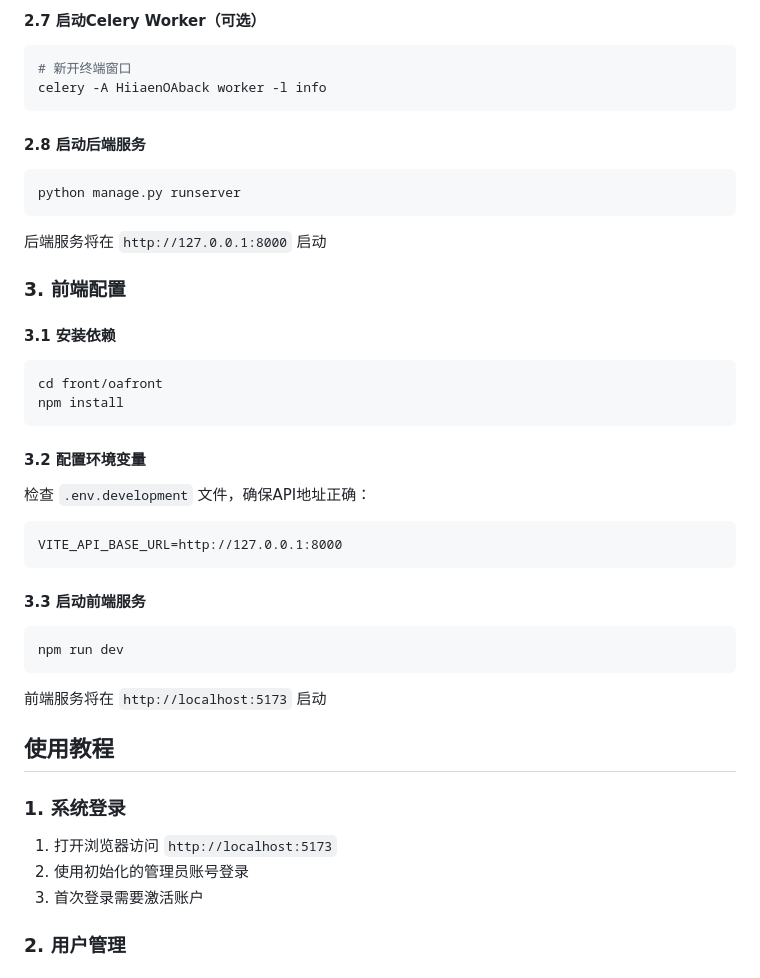
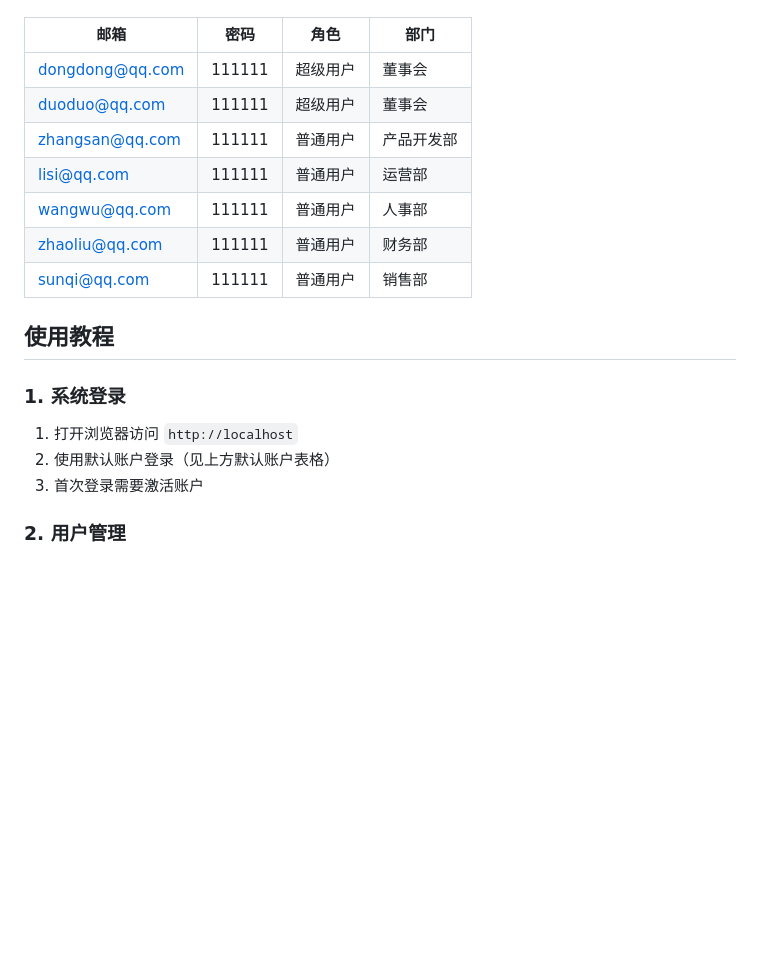
Before and after one commit to CHENKANGPING/OA-System, a Markdown page: README.md, the part around one of its changes. Rendered like a GitHub page; blank space fills up the shorter version.

````diff
--- a/README.md
+++ b/README.md
@@ -141,48 +101,19 @@ docker run -d -p 6379:6379 redis:alpine
-#### 2.7 启动Celery Worker（可选）
-
-```bash
-# 新开终端窗口
-celery -A HiiaenOAback worker -l info
-```
-
-#### 2.8 启动后端服务
-
-```bash
-python manage.py runserver
-```
-
-后端服务将在 `http://127.0.0.1:8000` 启动
-
-### 3. 前端配置
-
-#### 3.1 安装依赖
-
-```bash
-cd front/oafront
-npm install
-```
-
-#### 3.2 配置环境变量
-
-检查 `.env.development` 文件，确保API地址正确：
-```
-VITE_API_BASE_URL=http://127.0.0.1:8000
-```
-
-#### 3.3 启动前端服务
-
-```bash
-npm run dev
-```
-
-前端服务将在 `http://localhost:5173` 启动
+| 邮箱 | 密码 | 角色 | 部门 |
+|------|------|------|------|
+| dongdong@qq.com | 111111 | 超级用户 | 董事会 |
+| duoduo@qq.com | 111111 | 超级用户 | 董事会 |
+| zhangsan@qq.com | 111111 | 普通用户 | 产品开发部 |
+| lisi@qq.com | 111111 | 普通用户 | 运营部 |
+| wangwu@qq.com | 111111 | 普通用户 | 人事部 |
+| zhaoliu@qq.com | 111111 | 普通用户 | 财务部 |
+| sunqi@qq.com | 111111 | 普通用户 | 销售部 |
 
 ## 使用教程
 
 ### 1. 系统登录
 
-1. 打开浏览器访问 `http://localhost:5173`
-2. 使用初始化的管理员账号登录
+1. 打开浏览器访问 `http://localhost`
+2. 使用默认账户登录（见上方默认账户表格）
 3. 首次登录需要激活账户
 
 ### 2. 用户管理
````
Also changed, not shown: other parts of README.md (+37 -155 lines).
